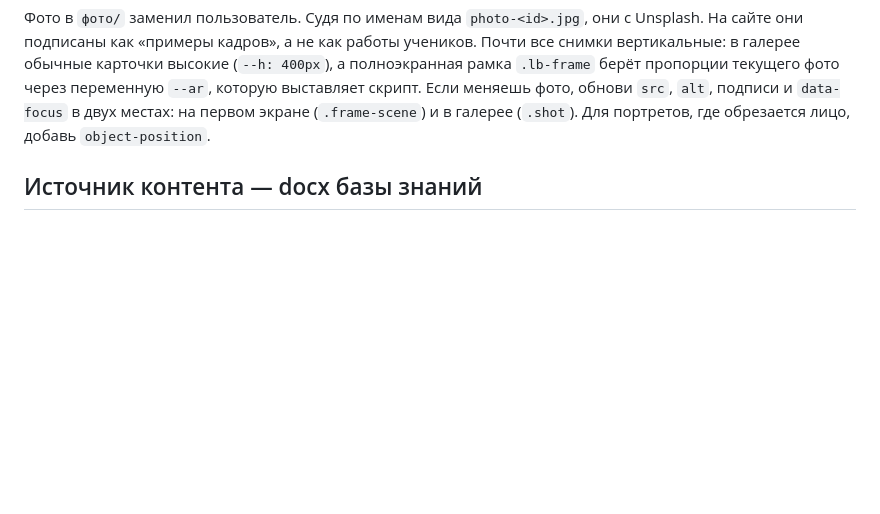
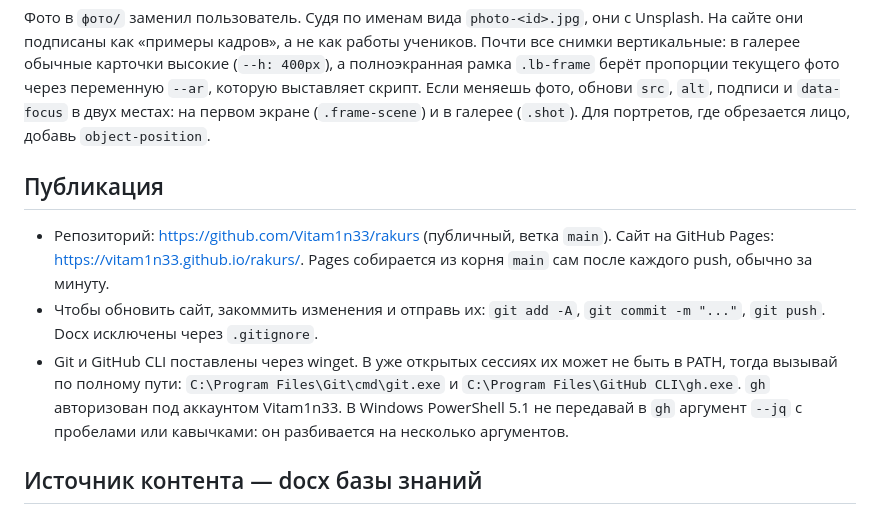
Before and after one commit to Vitam1n33/rakurs, a Markdown page: CLAUDE.md, the part around the change. Rendered like a GitHub page; blank space fills up the shorter version.

Commit message:
CLAUDE.md: как публиковать сайт

```diff
--- a/CLAUDE.md
+++ b/CLAUDE.md
@@ -19,6 +19,12 @@ This file provides guidance to Claude Code (claude.ai/code) when working with co
 Чтобы посмотреть результат, открой файл в обычном браузере. В браузерной панели Claude локальный файл открывается как `data:` URL: там не подгружаются `styles.css` и фото, не работают якоря и `localStorage`. Для проверки в панели нужен локальный HTTP-сервер. Python на этой машине не установлен (вместо него заглушка из Microsoft Store), поэтому подойдёт простой сервер на `System.Net.HttpListener` в PowerShell. Шрифты Unbounded и Manrope подключаются с Google Fonts, у каждого есть системный fallback.
 
 Фото в `фото/` заменил пользователь. Судя по именам вида `photo-<id>.jpg`, они с Unsplash. На сайте они подписаны как «примеры кадров», а не как работы учеников. Почти все снимки вертикальные: в галерее обычные карточки высокие (`--h: 400px`), а полноэкранная рамка `.lb-frame` берёт пропорции текущего фото через переменную `--ar`, которую выставляет скрипт. Если меняешь фото, обнови `src`, `alt`, подписи и `data-focus` в двух местах: на первом экране (`.frame-scene`) и в галерее (`.shot`). Для портретов, где обрезается лицо, добавь `object-position`.
+
+## Публикация
+
+- Репозиторий: https://github.com/Vitam1n33/rakurs (публичный, ветка `main`). Сайт на GitHub Pages: https://vitam1n33.github.io/rakurs/. Pages собирается из корня `main` сам после каждого push, обычно за минуту.
+- Чтобы обновить сайт, закоммить изменения и отправь их: `git add -A`, `git commit -m "..."`, `git push`. Docx исключены через `.gitignore`.
+- Git и GitHub CLI поставлены через winget. В уже открытых сессиях их может не быть в PATH, тогда вызывай по полному пути: `C:\Program Files\Git\cmd\git.exe` и `C:\Program Files\GitHub CLI\gh.exe`. `gh` авторизован под аккаунтом Vitam1n33. В Windows PowerShell 5.1 не передавай в `gh` аргумент `--jq` с пробелами или кавычками: он разбивается на несколько аргументов.
 
 ## Источник контента — docx базы знаний
 
```
